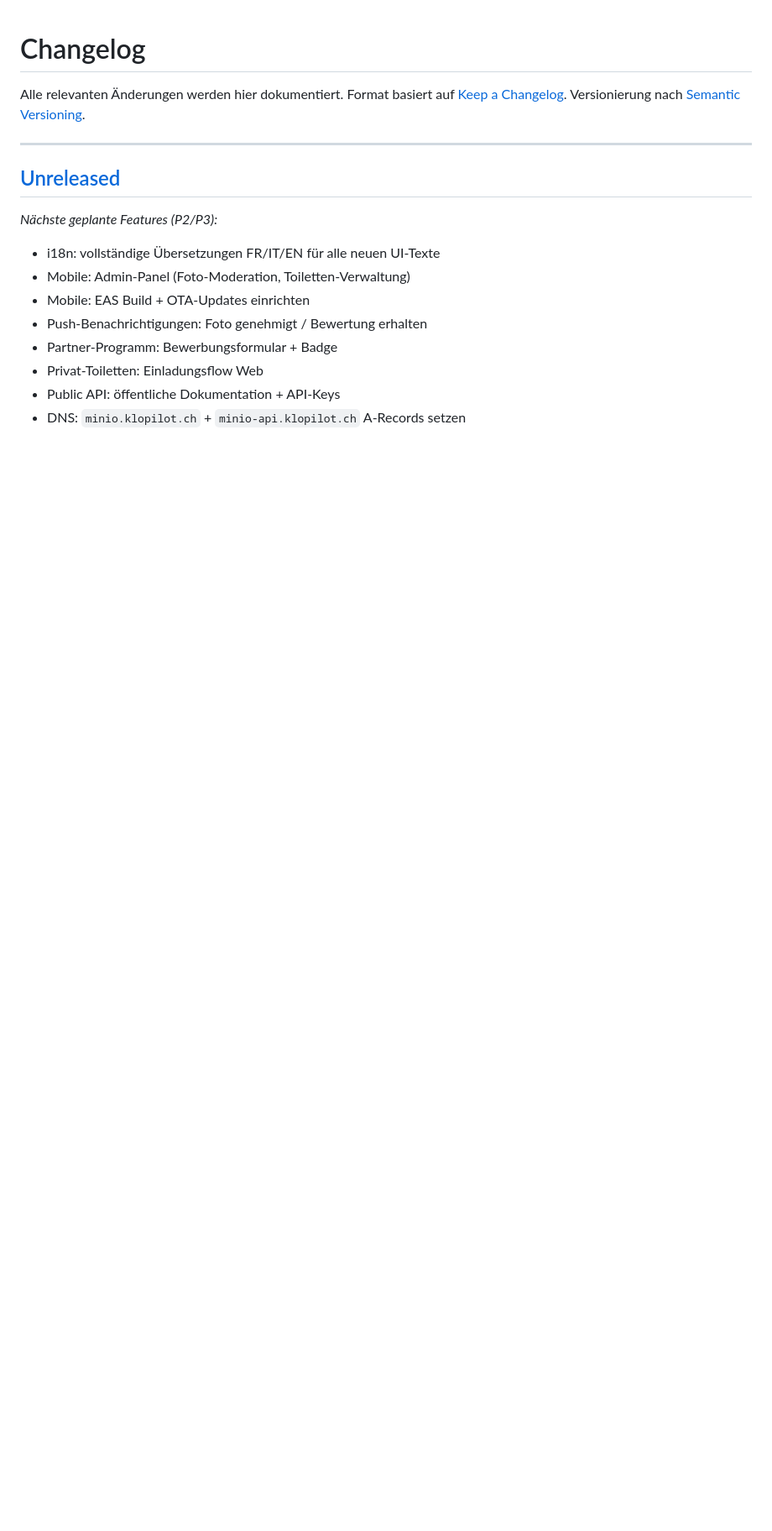
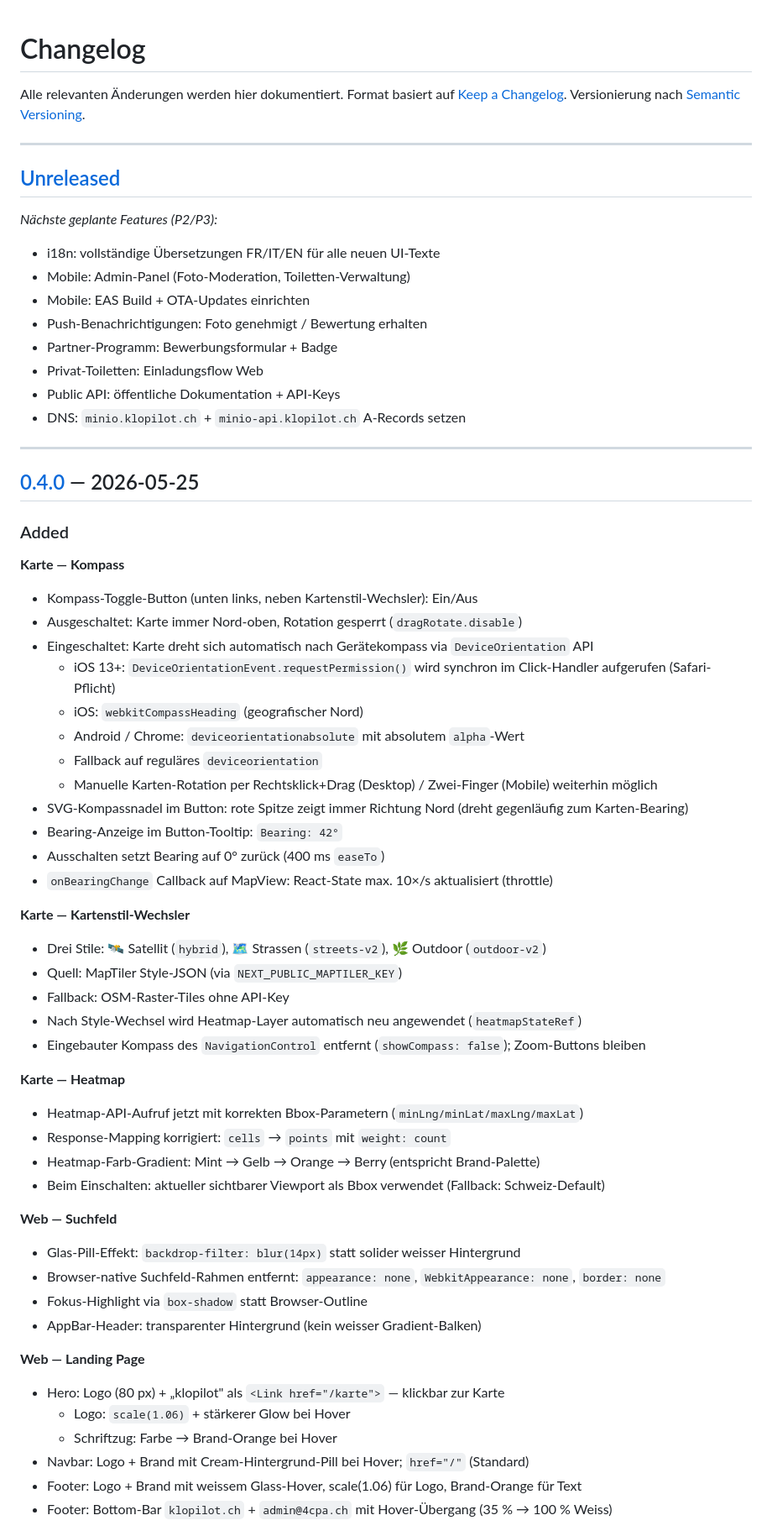
Before and after one commit to 4cpa/klopilot, a Markdown page: CHANGELOG.md, the part around one of its changes. Shown at 84% size. Rendered like a GitHub page; blank space fills up the shorter version.

```diff
--- a/CHANGELOG.md
+++ b/CHANGELOG.md
@@ -18,3 +18,56 @@ _Nächste geplante Features (P2/P3):_
 - Privat-Toiletten: Einladungsflow Web
 - Public API: öffentliche Dokumentation + API-Keys
 - DNS: `minio.klopilot.ch` + `minio-api.klopilot.ch` A-Records setzen
+
+---
+
+## [0.4.0] — 2026-05-25
+
+### Added
+
+**Karte — Kompass**
+
+- Kompass-Toggle-Button (unten links, neben Kartenstil-Wechsler): Ein/Aus
+- Ausgeschaltet: Karte immer Nord-oben, Rotation gesperrt (`dragRotate.disable`)
+- Eingeschaltet: Karte dreht sich automatisch nach Gerätekompass via `DeviceOrientation` API
+  - iOS 13+: `DeviceOrientationEvent.requestPermission()` wird synchron im Click-Handler aufgerufen (Safari-Pflicht)
+  - iOS: `webkitCompassHeading` (geografischer Nord)
+  - Android / Chrome: `deviceorientationabsolute` mit absolutem `alpha`-Wert
+  - Fallback auf reguläres `deviceorientation`
+  - Manuelle Karten-Rotation per Rechtsklick+Drag (Desktop) / Zwei-Finger (Mobile) weiterhin möglich
+- SVG-Kompassnadel im Button: rote Spitze zeigt immer Richtung Nord (dreht gegenläufig zum Karten-Bearing)
+- Bearing-Anzeige im Button-Tooltip: `Bearing: 42°`
+- Ausschalten setzt Bearing auf 0° zurück (400 ms `easeTo`)
+- `onBearingChange` Callback auf MapView: React-State max. 10×/s aktualisiert (throttle)
+
+**Karte — Kartenstil-Wechsler**
+
+- Drei Stile: 🛰️ Satellit (`hybrid`), 🗺️ Strassen (`streets-v2`), 🌿 Outdoor (`outdoor-v2`)
+- Quell: MapTiler Style-JSON (via `NEXT_PUBLIC_MAPTILER_KEY`)
+- Fallback: OSM-Raster-Tiles ohne API-Key
+- Nach Style-Wechsel wird Heatmap-Layer automatisch neu angewendet (`heatmapStateRef`)
+- Eingebauter Kompass des `NavigationControl` entfernt (`showCompass: false`); Zoom-Buttons bleiben
+
+**Karte — Heatmap**
+
+- Heatmap-API-Aufruf jetzt mit korrekten Bbox-Parametern (`minLng/minLat/maxLng/maxLat`)
+- Response-Mapping korrigiert: `cells` → `points` mit `weight: count`
+- Heatmap-Farb-Gradient: Mint → Gelb → Orange → Berry (entspricht Brand-Palette)
+- Beim Einschalten: aktueller sichtbarer Viewport als Bbox verwendet (Fallback: Schweiz-Default)
+
+**Web — Suchfeld**
+
+- Glas-Pill-Effekt: `backdrop-filter: blur(14px)` statt solider weisser Hintergrund
+- Browser-native Suchfeld-Rahmen entfernt: `appearance: none`, `WebkitAppearance: none`, `border: none`
+- Fokus-Highlight via `box-shadow` statt Browser-Outline
+- AppBar-Header: transparenter Hintergrund (kein weisser Gradient-Balken)
+
+**Web — Landing Page**
+
+- Hero: Logo (80 px) + „klopilot" als `<Link href="/karte">` — klickbar zur Karte
+  - Logo: `scale(1.06)` + stärkerer Glow bei Hover
+  - Schriftzug: Farbe → Brand-Orange bei Hover
+- Navbar: Logo + Brand mit Cream-Hintergrund-Pill bei Hover; `href="/"` (Standard)
+- Footer: Logo + Brand mit weissem Glass-Hover, scale(1.06) für Logo, Brand-Orange für Text
+- Footer: Bottom-Bar `klopilot.ch` + `admin@4cpa.ch` mit Hover-Übergang (35 % → 100 % Weiss)
+
```
Also changed, not shown: other parts of CHANGELOG.md (+24 -1 lines), DEPLOYMENT.md (+31 -18 lines), README.md (+26 -21 lines).
